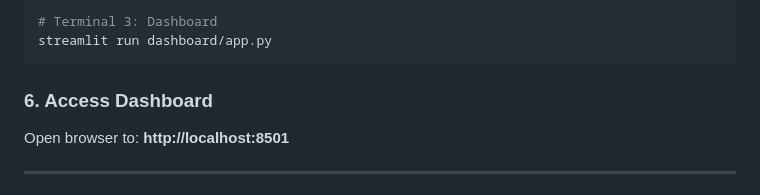
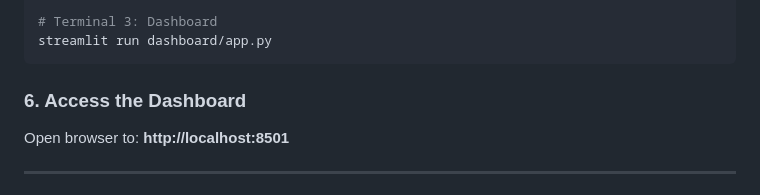
Before and after one commit to ayushsingh08-ds/edge-cloud-predictive-maintenance, a Markdown page: README.md, the part around the change. Rendered like a GitHub page.

Commit message:
Update section title for accessing the dashboard

````diff
--- a/README.md
+++ b/README.md
@@ -157,7 +157,7 @@ python cloud/services/retrain_service.py
 streamlit run dashboard/app.py
 ```
 
-### 6. Access Dashboard
+### 6. Access the Dashboard
 
 Open browser to: **http://localhost:8501**
 
````
